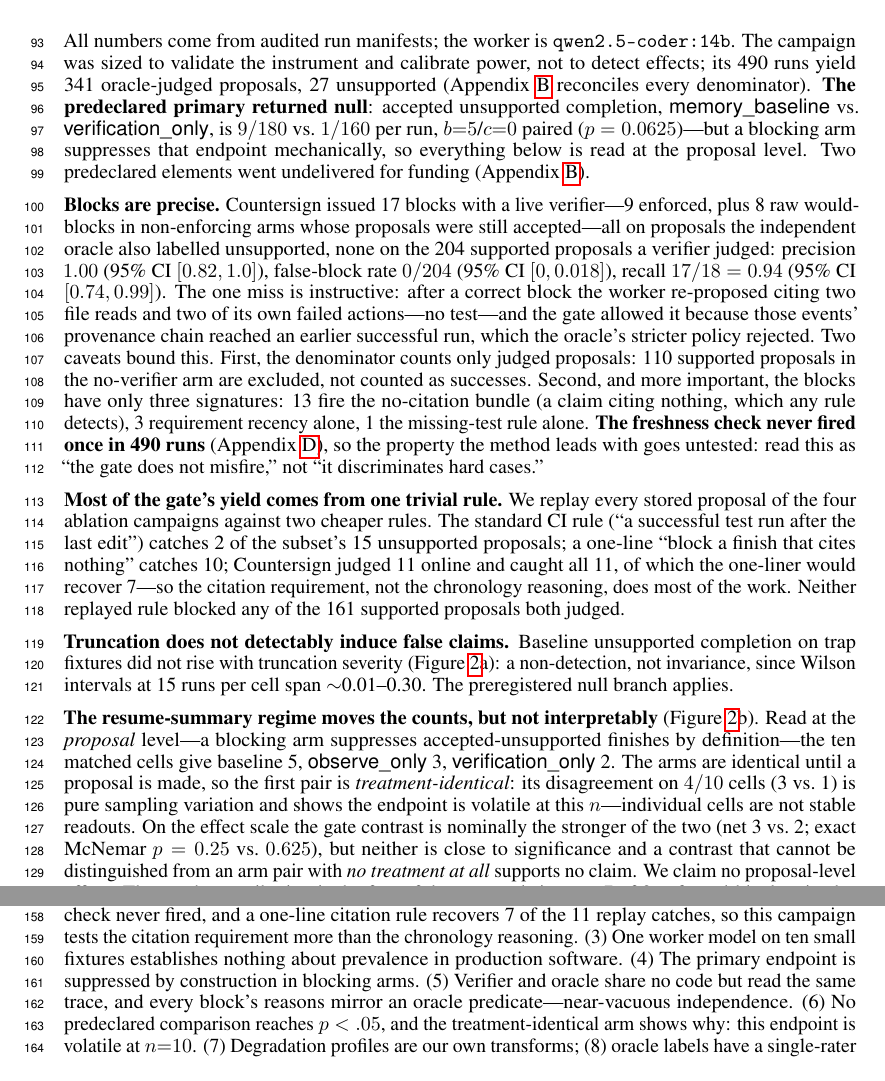
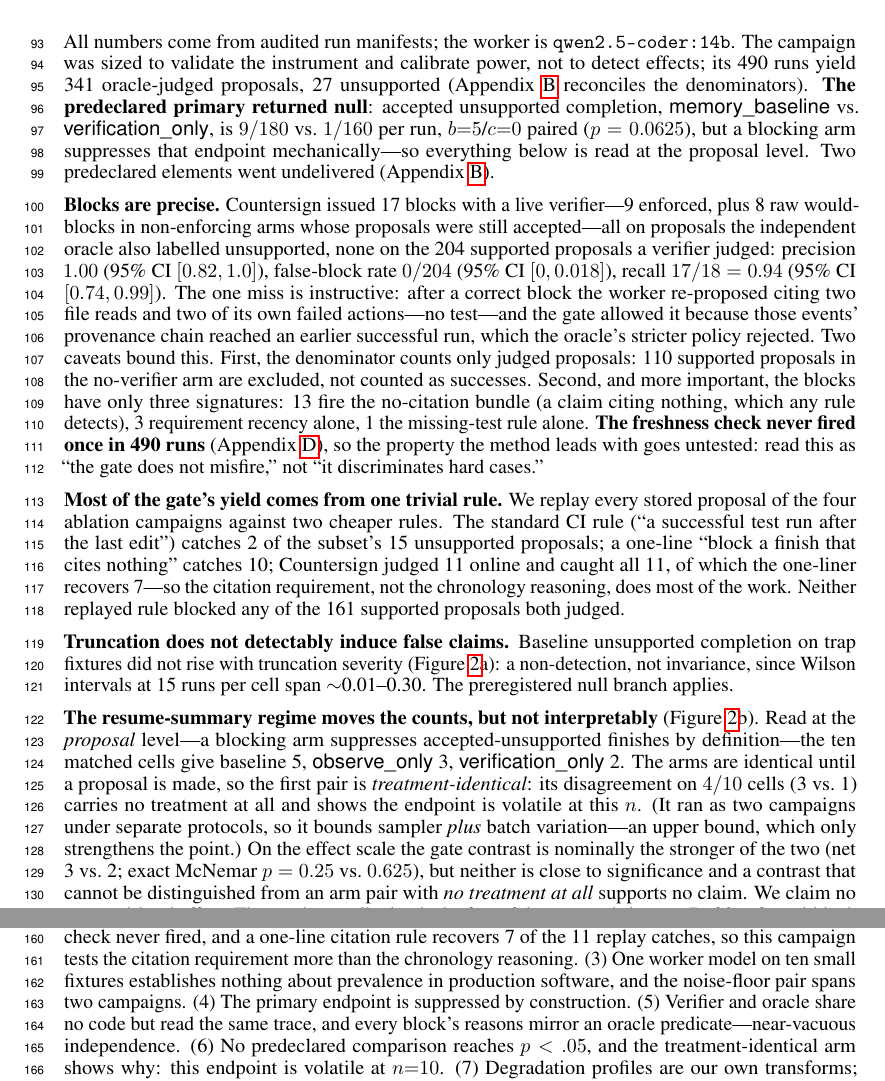
Before and after one commit to 4r4cn1d0/countersign, a LaTeX paper (paper/main.tex): two parts of pages 3 and 4 of 8, joined at a grey line, cut so that both start at the same text. Compiled offline with pdfLaTeX.

Commit message:
paper: disclose that the noise-floor pair spans two campaigns (upper bound, not pure sampler noise)

```diff
--- a/paper/main.tex
+++ b/paper/main.tex
@@ -31,8 +31,9 @@
 \usepackage{enumitem}
 
 % Modest float-spacing tightening (standard for 4-page short papers).
-\setlength{\textfloatsep}{12pt plus 2pt minus 4pt}
-\setlength{\abovecaptionskip}{4pt}
+\setlength{\textfloatsep}{10pt plus 2pt minus 4pt}
+\setlength{\abovecaptionskip}{3pt}
+\setlength{\belowcaptionskip}{0pt}
 
 % Venue notice: workshop submission, not the main conference.
 \makeatletter
@@ -223,16 +222,16 @@ on a dirty tree.
 \label{sec:results}
 
 All numbers come from audited run manifests; the worker is
-\texttt{qwen2.5-coder:14b}. The campaign was sized to validate the
-instrument and calibrate power, not to detect effects; its 490 runs
-yield 341 oracle-judged proposals, 27 unsupported
-(Appendix~\ref{sec:appendix-accounting} reconciles every denominator).
+\texttt{qwen2.5-coder:14b}. The campaign was sized to validate the instrument and calibrate power,
+not to detect effects; its 490 runs yield 341 oracle-judged proposals,
+27 unsupported (Appendix~\ref{sec:appendix-accounting} reconciles the
+denominators).
 \textbf{The predeclared primary returned null}: accepted unsupported
 completion, \textsf{memory\_baseline} vs.\ \textsf{verification\_only},
-is $9/180$ vs.\ $1/160$ per run, $b{=}5$/$c{=}0$ paired ($p=0.0625$)---but
-a blocking arm suppresses that endpoint mechanically, so everything
+is $9/180$ vs.\ $1/160$ per run, $b{=}5$/$c{=}0$ paired ($p=0.0625$),
+but a blocking arm suppresses that endpoint mechanically---so everything
 below is read at the proposal level. Two predeclared elements went
-undelivered for funding (Appendix~\ref{sec:appendix-accounting}).
+undelivered (Appendix~\ref{sec:appendix-accounting}).
 
 \textbf{Blocks are precise.} Countersign issued 17 blocks with a live
 verifier---9 enforced, plus 8 raw would-blocks in non-enforcing arms
@@ -259,10 +258,10 @@ replay every stored proposal of the four ablation campaigns against two
 cheaper rules. The standard CI rule (``a successful test run after the
 last edit'') catches 2 of the subset's 15 unsupported proposals; a
 one-line ``block a finish that cites nothing'' catches 10; Countersign
-judged 11 online and caught all 11, of which the one-liner would
-recover 7---so the citation requirement, not the chronology reasoning,
-does most of the work. Neither replayed rule blocked any of the 161
-supported proposals both judged.
+judged 11 online and caught all 11, of which the one-liner recovers
+7---so the citation requirement, not the chronology reasoning, does most
+of the work. Neither replayed rule blocked any of the 161 supported
+proposals both judged.
 
 
 \textbf{Truncation does not detectably induce false claims.} Baseline
@@ -277,9 +276,10 @@ interpretably} (Figure~\ref{fig:regimes}b). Read at the
 finishes by definition---the ten matched cells give baseline 5,
 \textsf{observe\_only} 3, \textsf{verification\_only} 2. The arms are identical until a proposal
 is made, so the first pair is \emph{treatment-identical}: its
-disagreement on $4/10$ cells (3 vs.\ 1) is pure sampling variation and
-shows the endpoint is volatile at this $n$---individual cells are not
-stable readouts. On the effect scale the gate contrast is nominally the
+disagreement on $4/10$ cells (3 vs.\ 1) carries no treatment at all and
+shows the endpoint is volatile at this $n$. (It ran as two campaigns
+under separate protocols, so it bounds sampler \emph{plus} batch
+variation---an upper bound, which only strengthens the point.) On the effect scale the gate contrast is nominally the
 stronger of the two (net 3 vs.\ 2; exact McNemar $p=0.25$ vs.\
 $0.625$), but neither is close to significance and a contrast that
 cannot be distinguished from an arm pair with \emph{no treatment at
@@ -336,8 +336,8 @@ are organic. (2)~The freshness check never fired, and a one-line citation rule
 recovers 7 of the 11 replay catches, so this campaign tests the
 citation requirement more than the chronology reasoning.
 (3)~One worker model on ten small fixtures establishes nothing about
-prevalence in production software. (4)~The primary endpoint is
-suppressed by construction in blocking arms. (5)~Verifier and oracle
+prevalence in production software, and the noise-floor pair spans two
+campaigns. (4)~The primary endpoint is suppressed by construction. (5)~Verifier and oracle
 share no code but read the same trace, and every block's reasons mirror
 an oracle predicate---near-vacuous independence. (6)~No predeclared
 comparison reaches $p<.05$, and the treatment-identical arm shows why:
```
Also changed, not shown: paper/figures/fig_ablation.pdf, paper/figures/fig_loop.pdf, paper/figures/fig_regimes.pdf, paper/main.pdf, paper/main.tex (20 more changed lines), 2 other files.
